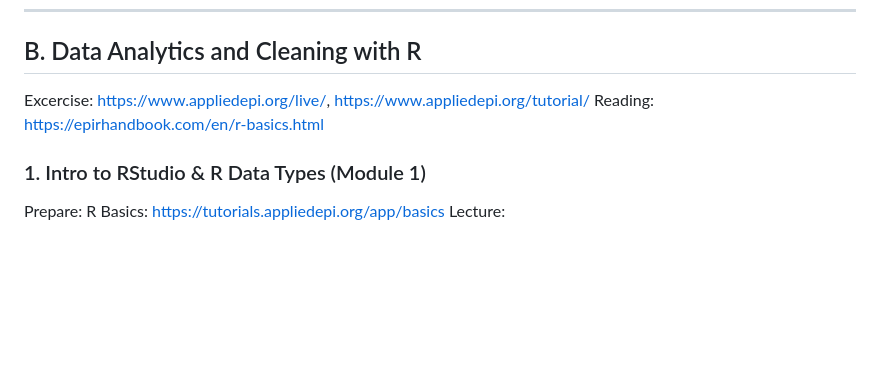
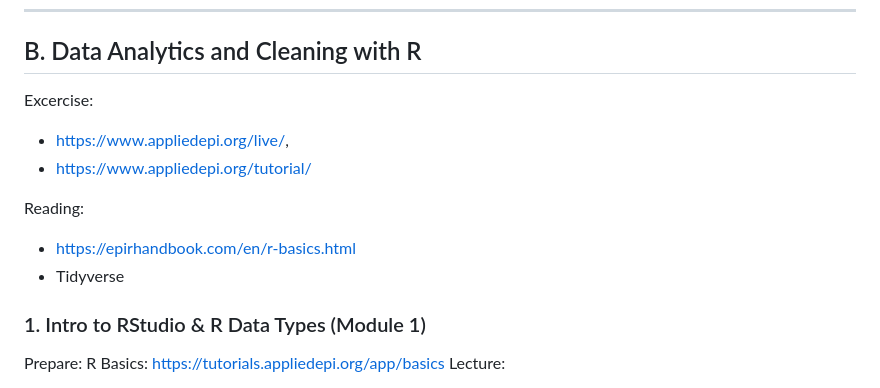
Before and after one commit to dominikb1888/DGPH, a Markdown page: README.md, the part around the change. Drawn GitHub-style; blank space fills up the shorter version.

```diff
--- a/README.md
+++ b/README.md
@@ -45,8 +45,13 @@ Hands-on: [Cascading Stylesheets - Chapters 7-10](https://ebookcentral.proquest.
 
 ## B. Data Analytics and Cleaning with R
 
-Excercise: https://www.appliedepi.org/live/, https://www.appliedepi.org/tutorial/
-Reading: https://epirhandbook.com/en/r-basics.html
+Excercise:
+- https://www.appliedepi.org/live/,
+- https://www.appliedepi.org/tutorial/
+
+Reading:
+- https://epirhandbook.com/en/r-basics.html
+- Tidyverse
 
 ### 1. Intro to RStudio & R Data Types (Module 1)
 
```
